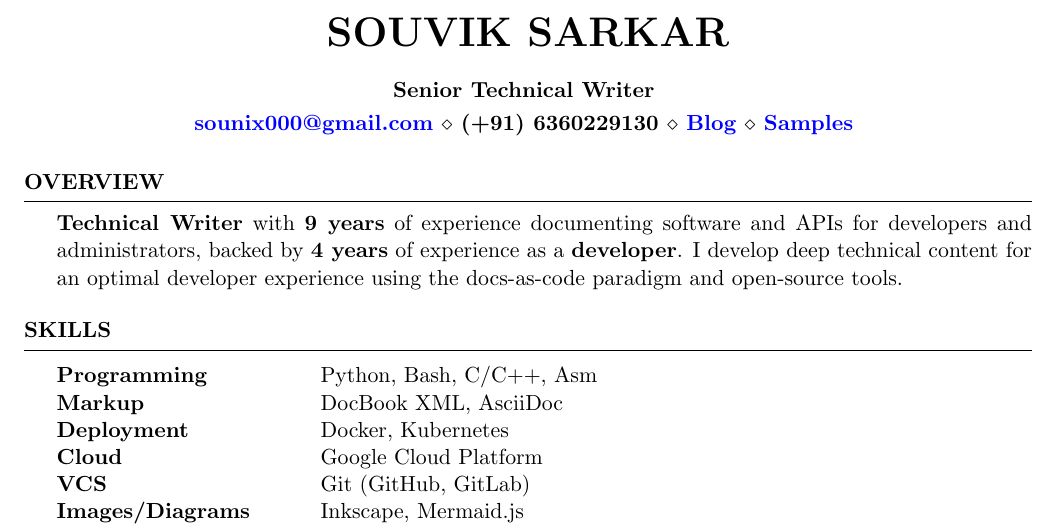
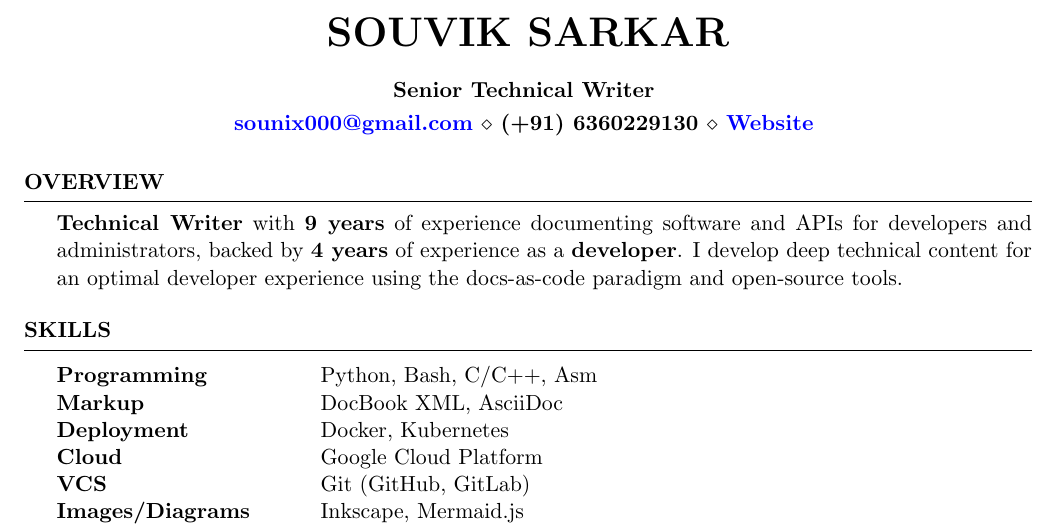
Before and after one commit to sounix000/cv-resume, a LaTeX CV (technical_writer_souvik_sarkar.tex): part of page 1 of 2, cut so that both start at the same text. Compiled offline with pdfLaTeX.

Commit message:
Add files via upload

```diff
--- a/technical_writer_souvik_sarkar.tex
+++ b/technical_writer_souvik_sarkar.tex
@@ -40,7 +40,7 @@
 
 \name{SOUVIK SARKAR} % Your name
 \address{\bf Senior Technical Writer } % Your profession
-\address{\bf \href{mailto:sounix000@gmail.com}{sounix000@gmail.com} \\ (+91) 6360229130 \\ \href{https://sounix000.github.io}{Blog} \\ \href{https://cuimri.com/technical-writing-samples}{Samples} } % Your email, phone number, and portfolio
+\address{\bf \href{mailto:sounix000@gmail.com}{sounix000@gmail.com} \\ (+91) 6360229130 \\ \href{https://sounix000.github.io}{Website} } % Your email, phone number, and portfolio
 
 \begin{document}
 
```
Also changed, not shown: technical_writer_souvik_sarkar.pdf.
